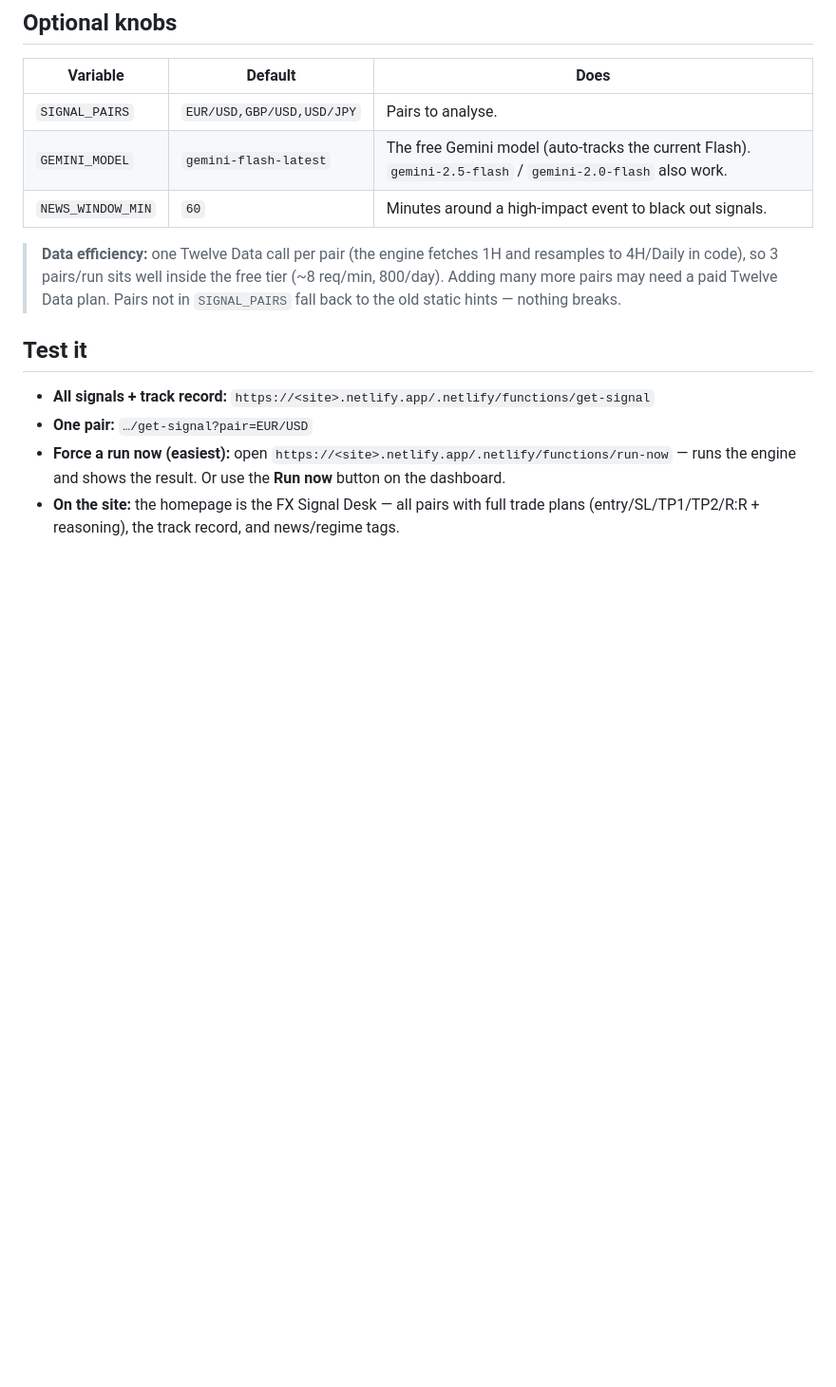
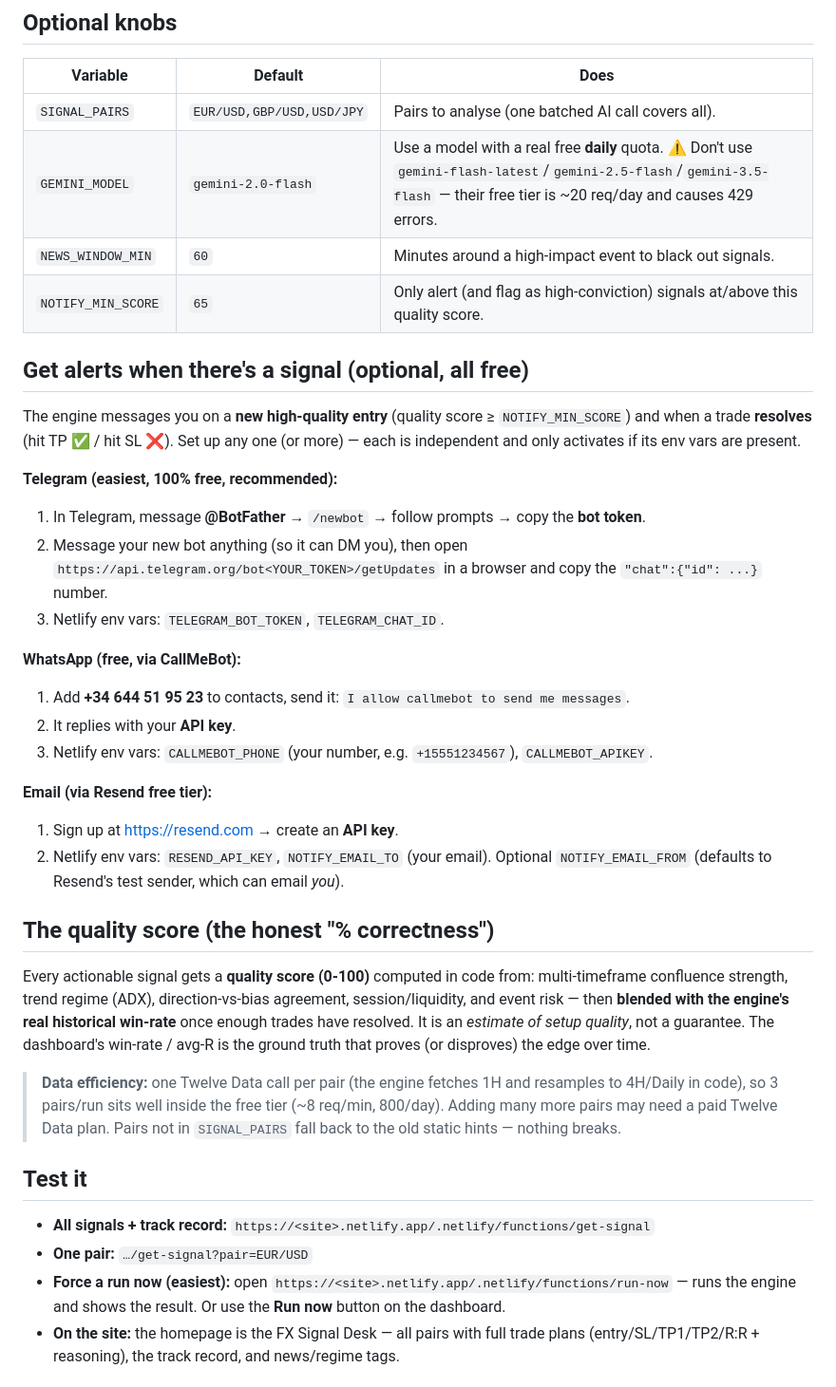
Before and after one commit to vincenek/Pip-profit, a Markdown page: SIGNAL_ENGINE_SETUP.md, the part around the change. Shown at 95% size. Drawn GitHub-style; blank space fills up the shorter version.

Commit message:
Docs: notification setup (Telegram/WhatsApp/Email), quota-safe model note, quality score
Co-Authored-By: Claude Opus 4.8 <noreply@anthropic.com>

```diff
--- a/SIGNAL_ENGINE_SETUP.md
+++ b/SIGNAL_ENGINE_SETUP.md
@@ -56,9 +56,42 @@ The economic calendar needs **no key** — it's a free public feed.
 
 | Variable | Default | Does |
 |---|---|---|
-| `SIGNAL_PAIRS` | `EUR/USD,GBP/USD,USD/JPY` | Pairs to analyse. |
-| `GEMINI_MODEL` | `gemini-flash-latest` | The free Gemini model (auto-tracks the current Flash). `gemini-2.5-flash` / `gemini-2.0-flash` also work. |
+| `SIGNAL_PAIRS` | `EUR/USD,GBP/USD,USD/JPY` | Pairs to analyse (one batched AI call covers all). |
+| `GEMINI_MODEL` | `gemini-2.0-flash` | Use a model with a real free **daily** quota. ⚠️ Don't use `gemini-flash-latest`/`gemini-2.5-flash`/`gemini-3.5-flash` — their free tier is ~20 req/day and causes 429 errors. |
 | `NEWS_WINDOW_MIN` | `60` | Minutes around a high-impact event to black out signals. |
+| `NOTIFY_MIN_SCORE` | `65` | Only alert (and flag as high-conviction) signals at/above this quality score. |
+
+## Get alerts when there's a signal (optional, all free)
+
+The engine messages you on a **new high-quality entry** (quality score ≥ `NOTIFY_MIN_SCORE`)
+and when a trade **resolves** (hit TP ✅ / hit SL ❌). Set up any one (or more) — each
+is independent and only activates if its env vars are present.
+
+**Telegram (easiest, 100% free, recommended):**
+1. In Telegram, message **@BotFather** → `/newbot` → follow prompts → copy the **bot token**.
+2. Message your new bot anything (so it can DM you), then open
+   `https://api.telegram.org/bot<YOUR_TOKEN>/getUpdates` in a browser and copy the
+   `"chat":{"id": ...}` number.
+3. Netlify env vars: `TELEGRAM_BOT_TOKEN`, `TELEGRAM_CHAT_ID`.
+
+**WhatsApp (free, via CallMeBot):**
+1. Add **+34 644 51 95 23** to contacts, send it: `I allow callmebot to send me messages`.
+2. It replies with your **API key**.
+3. Netlify env vars: `CALLMEBOT_PHONE` (your number, e.g. `+15551234567`), `CALLMEBOT_APIKEY`.
+
+**Email (via Resend free tier):**
+1. Sign up at https://resend.com → create an **API key**.
+2. Netlify env vars: `RESEND_API_KEY`, `NOTIFY_EMAIL_TO` (your email). Optional
+   `NOTIFY_EMAIL_FROM` (defaults to Resend's test sender, which can email *you*).
+
+## The quality score (the honest "% correctness")
+
+Every actionable signal gets a **quality score (0-100)** computed in code from:
+multi-timeframe confluence strength, trend regime (ADX), direction-vs-bias agreement,
+session/liquidity, and event risk — then **blended with the engine's real historical
+win-rate** once enough trades have resolved. It is an *estimate of setup quality*, not a
+guarantee. The dashboard's win-rate / avg-R is the ground truth that proves (or disproves)
+the edge over time.
 
 > **Data efficiency:** one Twelve Data call per pair (the engine fetches 1H and
 > resamples to 4H/Daily in code), so 3 pairs/run sits well inside the free tier
```
